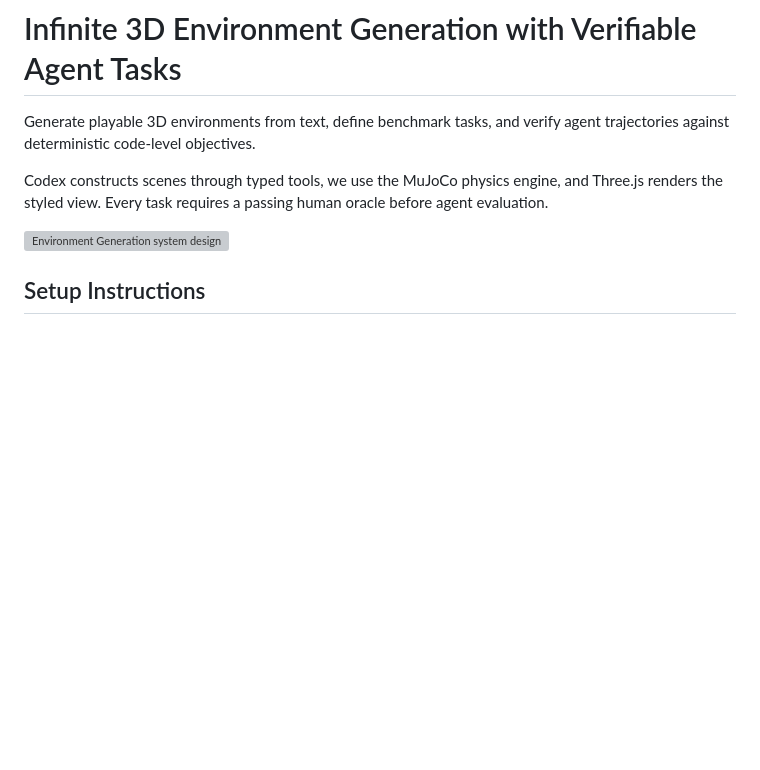
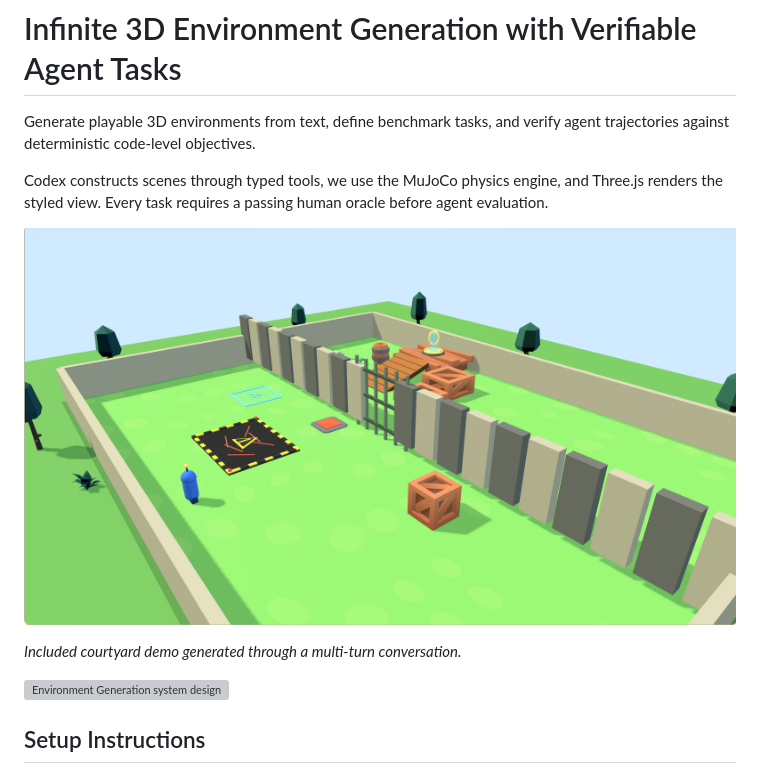
Before and after one commit to sramesh64/3D-environment-generation, a Markdown page: README.md, the part around the change. Drawn GitHub-style; pictures changed too: docs/example-environment-courtyard.png (added); blank space fills up the shorter version; grey boxes are pictures that could not be loaded.

Commit message:
Add courtyard preview to README

```diff
--- a/README.md
+++ b/README.md
@@ -5,6 +5,10 @@ agent trajectories against deterministic code-level objectives.
 
 Codex constructs scenes through typed tools, we use the MuJoCo physics engine, and Three.js renders the styled view. Every task requires a passing
 human oracle before agent evaluation.
+
+![Generated courtyard demo environment](docs/example-environment-courtyard.png)
+
+*Included courtyard demo generated through a multi-turn conversation.*
 
 ![Environment Generation system design](docs/environment-generation-system.svg)
 
```
